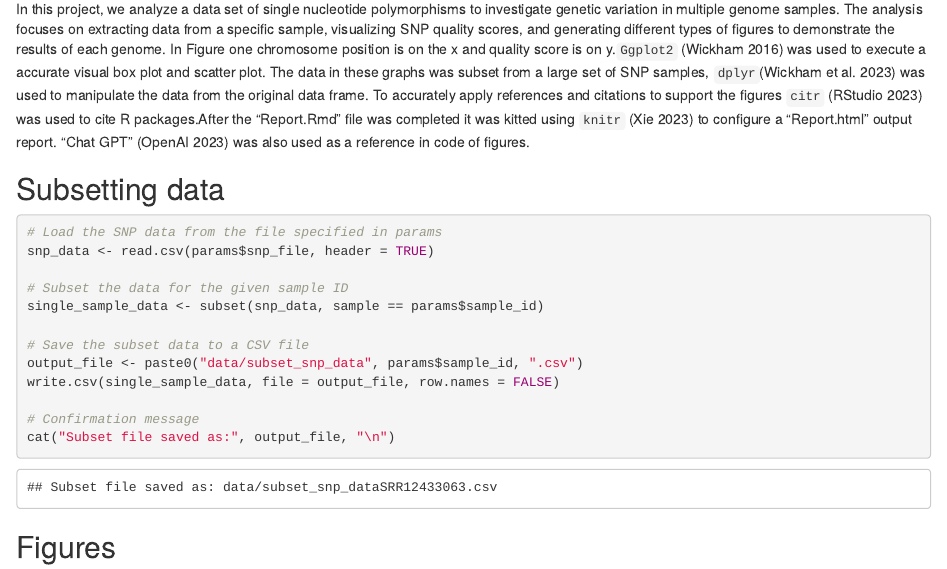
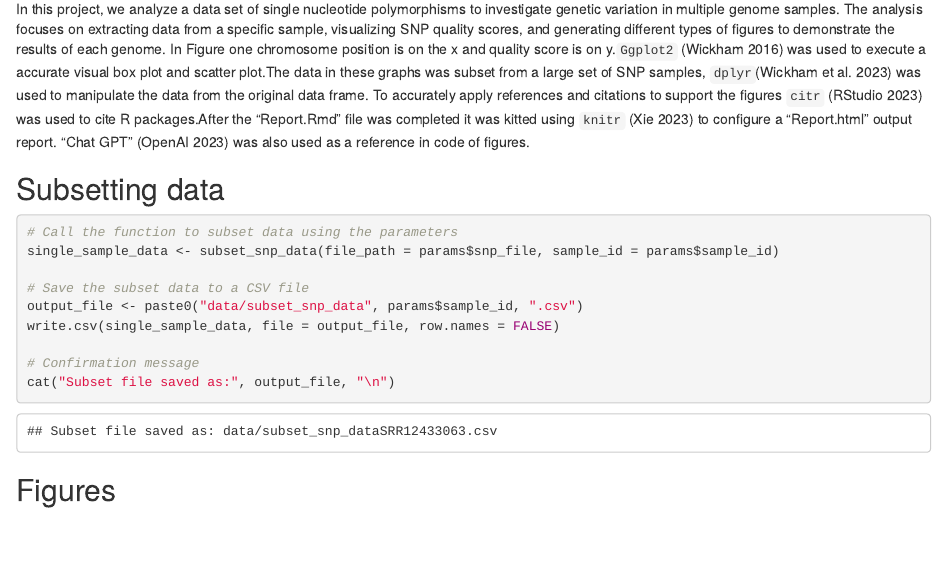
Before and after one commit to 2024f-usf-biol-422/learning-r-git-lyssraamirez, an R Markdown document (Report.Rmd): the page in a window 1100 px wide, from 480 px down. Rendered offline with R 4.5, knitr and Pandoc, with nearby package versions.

Commit message:
Create new report with 2 parameters

````diff
--- a/Report.Rmd
+++ b/Report.Rmd
@@ -25,19 +25,12 @@ investigate genetic variation in multiple genome samples. The analysis focuses
 on extracting data from a specific sample, visualizing SNP quality scores, and
 generating different types of figures to demonstrate the results of each
 genome. In Figure one chromosome position is on the x and quality score is on
-y.`Ggplot2` [@wickham2016ggplot2] was used to execute a accurate visual box plot and scatter plot.
-The data in these graphs was subset from a large set of SNP samples, `dplyr`[@wickham2023dplyr]
-was used to manipulate the data from the original data frame. To accurately
-apply references and citations to support the figures `citr` [@rstudio2023citr] was used to cite
-R packages.After the "Report.Rmd" file was completed it was kitted using `knitr` [@xie2023knitr] to configure a "Report.html" output report. "Chat GPT" [@openai2023chatgpt] was also used as a reference in code of figures.
+y.`Ggplot2` [@wickham2016ggplot2] was used to execute a accurate visual box plot and scatter plot.The data in these graphs was subset from a large set of SNP samples, `dplyr`[@wickham2023dplyr] was used to manipulate the data from the original data frame. To accurately apply references and citations to support the figures `citr` [@rstudio2023citr] was used to cite R packages.After the "Report.Rmd" file was completed it was kitted using `knitr` [@xie2023knitr] to configure a "Report.html" output report. "Chat GPT" [@openai2023chatgpt] was also used as a reference in code of figures.
 
 ## Subsetting data
 ```{r test-data}
-# Load the SNP data from the file specified in params
-snp_data <- read.csv(params$snp_file, header = TRUE)
-
-# Subset the data for the given sample ID
-single_sample_data <- subset(snp_data, sample == params$sample_id)
+# Call the function to subset data using the parameters
+single_sample_data <- subset_snp_data(file_path = params$snp_file, sample_id = params$sample_id)
 
 # Save the subset data to a CSV file
 output_file <- paste0("data/subset_snp_data", params$sample_id, ".csv")
````
Also changed, not shown: Report.html (added), Report.Rmd (1 more changed lines).
